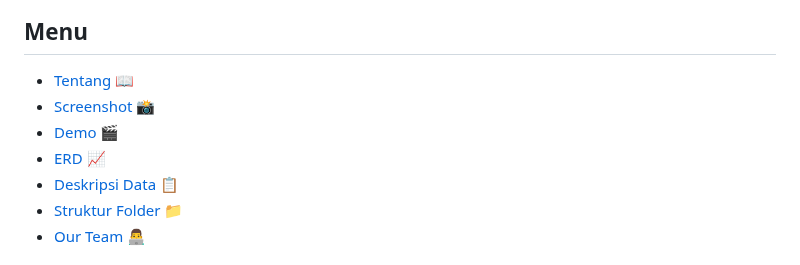
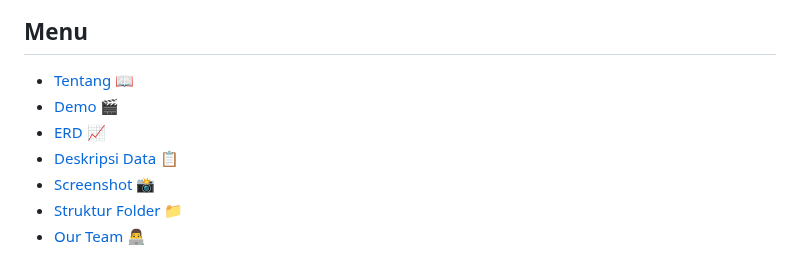
Before and after one commit to zhiizah/ProjectMDSkel5, a Markdown page: README.md, the part around the change. Drawn GitHub-style.

```diff
--- a/README.md
+++ b/README.md
@@ -14,10 +14,10 @@ _Jelajahi indahnya Jawa Barat_
 
 ## Menu
 - [Tentang](#-tentang) 📖
-- [Screenshot](#-screenshot) 📸
 - [Demo](#-demo) 🎬
 - [ERD](#-erd) 📈
 - [Deskripsi Data](#-deskripsi-data) 📋
+- [Screenshot](#-screenshot) 📸
 - [Struktur Folder](#-struktur-folder) 📁
 - [Our Team](#-tim-pengembang) 👨‍💻
 
```
